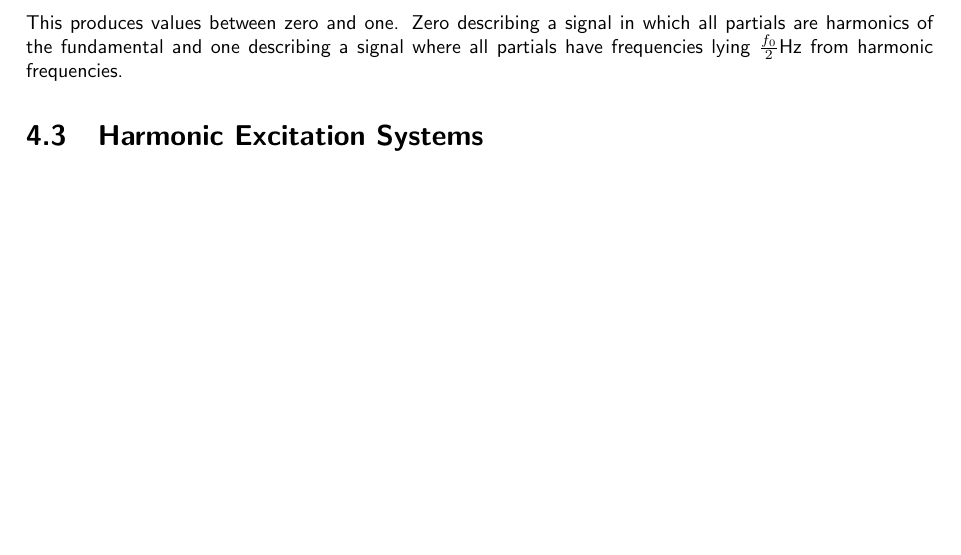
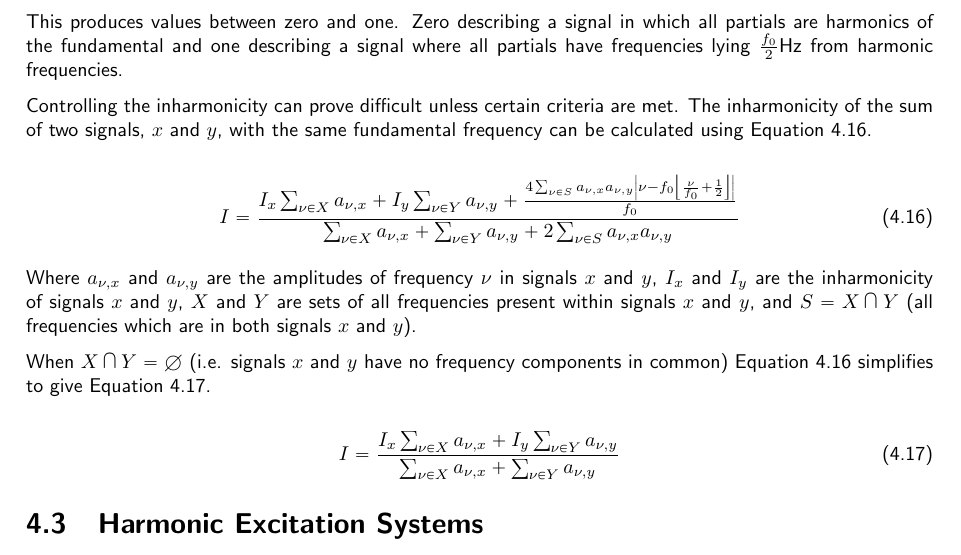
Before and after one commit to seanlikeskites/Thesis, a LaTeX thesis (Sean_Enderby_Thesis.tex, which reads chapter4/chapter4.tex): part of page 47 of 57, cut so that both start at the same text, the shorter picture padded with empty space. Compiled offline with pdfLaTeX.

Commit message:
and the lord did bless with notation of sets

```diff
--- a/Sean_Enderby_Thesis.tex
+++ b/Sean_Enderby_Thesis.tex
@@ -21,6 +21,7 @@
 \newcommand{\floor}[1]{\left\lfloor#1\right\rfloor}
 \newcommand{\ceil}[1]{\left\lceil#1\right\rceil}
 \newcommand{\abs}[1]{\left|#1\right|}
+\newcommand{\medcap}{\mathbin{\raisebox{\depth}{\scalebox{0.75}{\ensuremath{\bigcap}}}}}
 \usepackage{amsfonts}
 \usepackage{mathabx}
 
--- a/chapter4/chapter4.tex
+++ b/chapter4/chapter4.tex
@@ -206,6 +206,33 @@
 		This produces values between zero and one. Zero describing a signal in which all partials are harmonics of
 		the fundamental and one describing a signal where all partials have frequencies lying $\frac{f_{0}}{2}$Hz
 		from harmonic frequencies.
+
+		Controlling the inharmonicity can prove difficult unless certain criteria are met. The inharmonicity of the
+		sum of two signals, $x$ and $y$, with the same fundamental frequency can be calculated using Equation
+		\ref{eq:InharmonicitySum}.
+
+		\begin{equation}
+			I = \frac{I_{x}\sum_{\nu \in X} a_{\nu,x} + I_{y}\sum_{\nu \in Y} a_{\nu,y}
+			    + \frac{4\sum_{\nu \in S} a_{\nu,x}a_{\nu,y}
+			            \abs{\nu - f_{0}\floor{\frac{\nu}{f_{0}} + \frac{1}{2}}}}
+			           {f_{0}}}
+				 {\sum_{\nu \in X} a_{\nu,x} + \sum_{\nu \in Y} a_{\nu,y}
+				  + 2\sum_{\nu \in S} a_{\nu,x}a_{\nu,y}}
+			\label{eq:InharmonicitySum}
+		\end{equation}
+
+		Where $a_{\nu,x}$ and $a_{\nu,y}$ are the amplitudes of frequency $\nu$ in signals $x$ and $y$, $I_{x}$ and
+		$I_{y}$ are the inharmonicity of signals $x$ and $y$, $X$ and $Y$ are sets of all frequencies present within
+		signals $x$ and $y$, and $S = X \medcap Y$ (all frequencies which are in both signals $x$ and $y$).
+
+		When $X \medcap Y = \emptyset$ (i.e. signals $x$ and $y$ have no frequency components in common) Equation
+		\ref{eq:InharmonicitySum} simplifies to give Equation \ref{eq:InharmonicitySumSimple}.
+
+		\begin{equation}
+			I = \frac{I_{x}\sum_{\nu \in X} a_{\nu,x} + I_{y}\sum_{\nu \in Y} a_{\nu,y}}
+			         {\sum_{\nu \in X} a_{\nu,x} + \sum_{\nu \in Y} a_{\nu,y}}
+			\label{eq:InharmonicitySumSimple}
+		\end{equation}
 
 \section{Harmonic Excitation Systems}
 \label{sec:FeatureControl-Systems}
```
